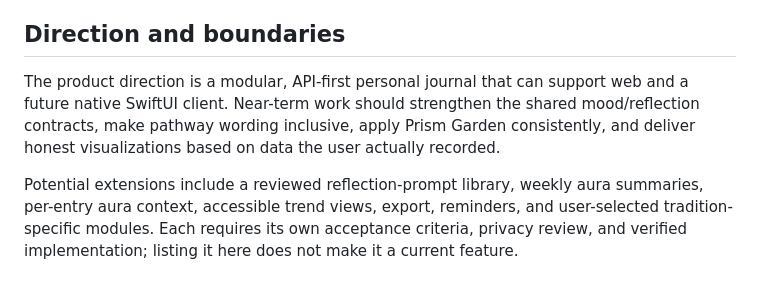
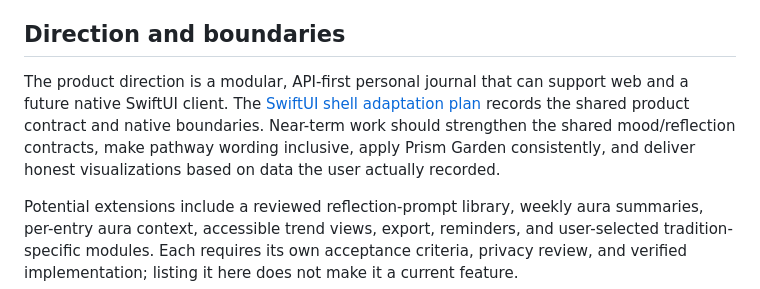
Before and after one commit to GemsForge/aura-logbook-api, a Markdown page: AURA_PROJECT_OVERVIEW.md, the part around the change. Drawn GitHub-style.

```diff
--- a/AURA_PROJECT_OVERVIEW.md
+++ b/AURA_PROJECT_OVERVIEW.md
@@ -68,7 +68,7 @@ Use the [root README](README.md) as the single source of truth for prerequisites
 
 ## Direction and boundaries
 
-The product direction is a modular, API-first personal journal that can support web and a future native SwiftUI client. Near-term work should strengthen the shared mood/reflection contracts, make pathway wording inclusive, apply Prism Garden consistently, and deliver honest visualizations based on data the user actually recorded.
+The product direction is a modular, API-first personal journal that can support web and a future native SwiftUI client. The [SwiftUI shell adaptation plan](docs/ux/swiftui-shell-adaptation.md) records the shared product contract and native boundaries. Near-term work should strengthen the shared mood/reflection contracts, make pathway wording inclusive, apply Prism Garden consistently, and deliver honest visualizations based on data the user actually recorded.
 
 Potential extensions include a reviewed reflection-prompt library, weekly aura summaries, per-entry aura context, accessible trend views, export, reminders, and user-selected tradition-specific modules. Each requires its own acceptance criteria, privacy review, and verified implementation; listing it here does not make it a current feature.
 
```
Also changed, not shown: docs/README.md (+1 -0 lines).
